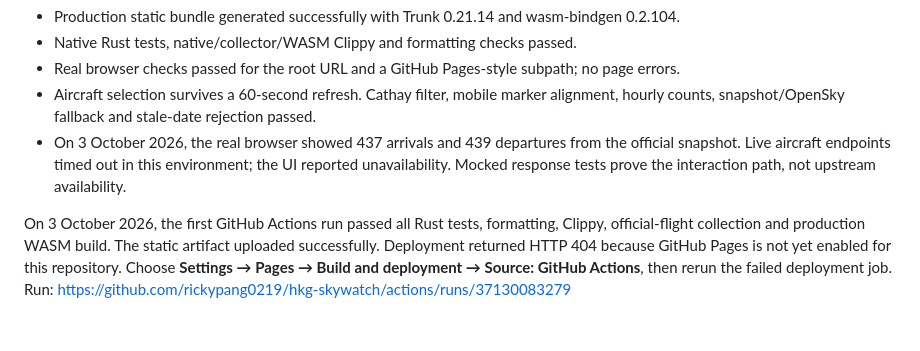
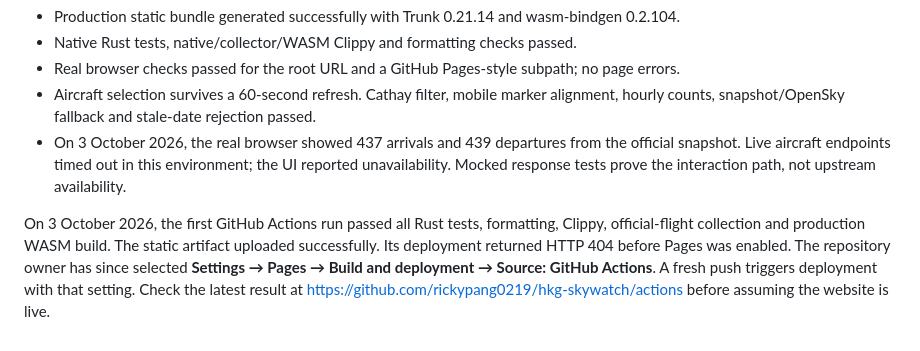
Before and after one commit to rickypang0219/hkg-skywatch, a Markdown page: RUST_README.md, the part around the change. GitHub-like rendering.

Commit message:
Retry Pages deployment after enabling GitHub Actions source

```diff
--- a/RUST_README.md
+++ b/RUST_README.md
@@ -101,4 +101,4 @@ Fixtures intercept upstream requests only in the test browser. They are not ship
 - Aircraft selection survives a 60-second refresh. Cathay filter, mobile marker alignment, hourly counts, snapshot/OpenSky fallback and stale-date rejection passed.
 - On 3 October 2026, the real browser showed 437 arrivals and 439 departures from the official snapshot. Live aircraft endpoints timed out in this environment; the UI reported unavailability. Mocked response tests prove the interaction path, not upstream availability.
 
-On 3 October 2026, the first GitHub Actions run passed all Rust tests, formatting, Clippy, official-flight collection and production WASM build. The static artifact uploaded successfully. Deployment returned HTTP 404 because GitHub Pages is not yet enabled for this repository. Choose **Settings → Pages → Build and deployment → Source: GitHub Actions**, then rerun the failed deployment job. Run: https://github.com/rickypang0219/hkg-skywatch/actions/runs/37130083279
+On 3 October 2026, the first GitHub Actions run passed all Rust tests, formatting, Clippy, official-flight collection and production WASM build. The static artifact uploaded successfully. Its deployment returned HTTP 404 before Pages was enabled. The repository owner has since selected **Settings → Pages → Build and deployment → Source: GitHub Actions**. A fresh push triggers deployment with that setting. Check the latest result at https://github.com/rickypang0219/hkg-skywatch/actions before assuming the website is live.
```
